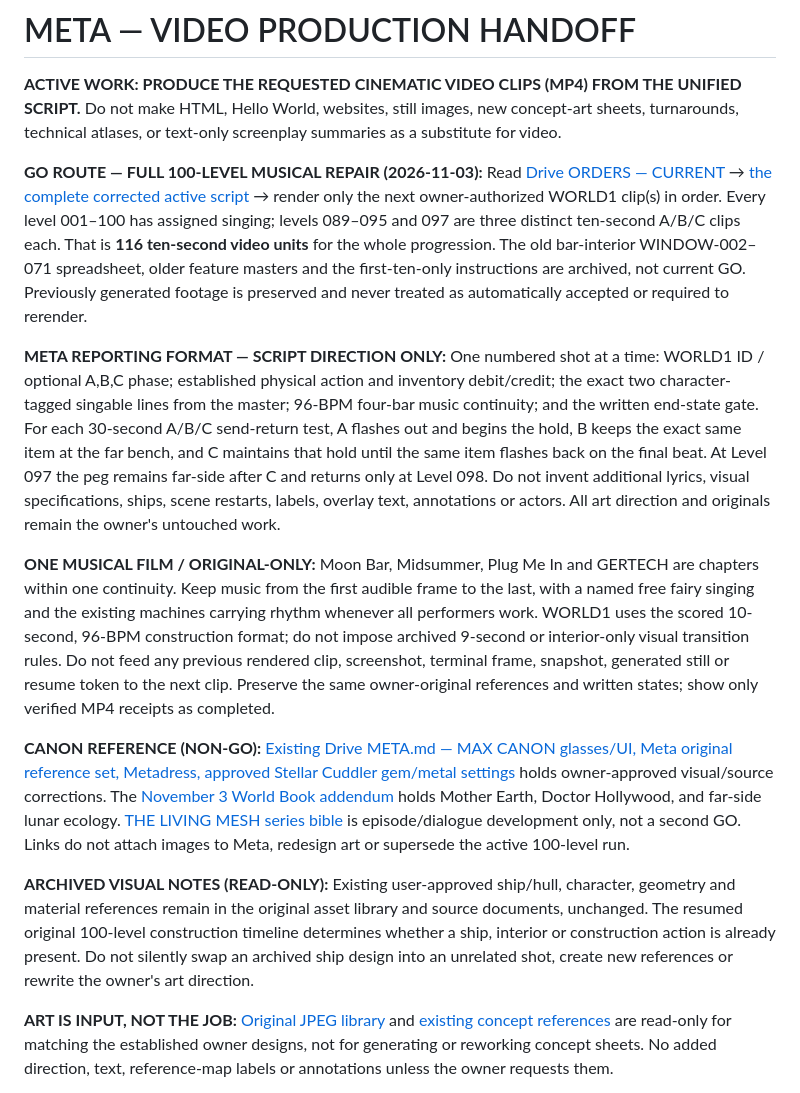
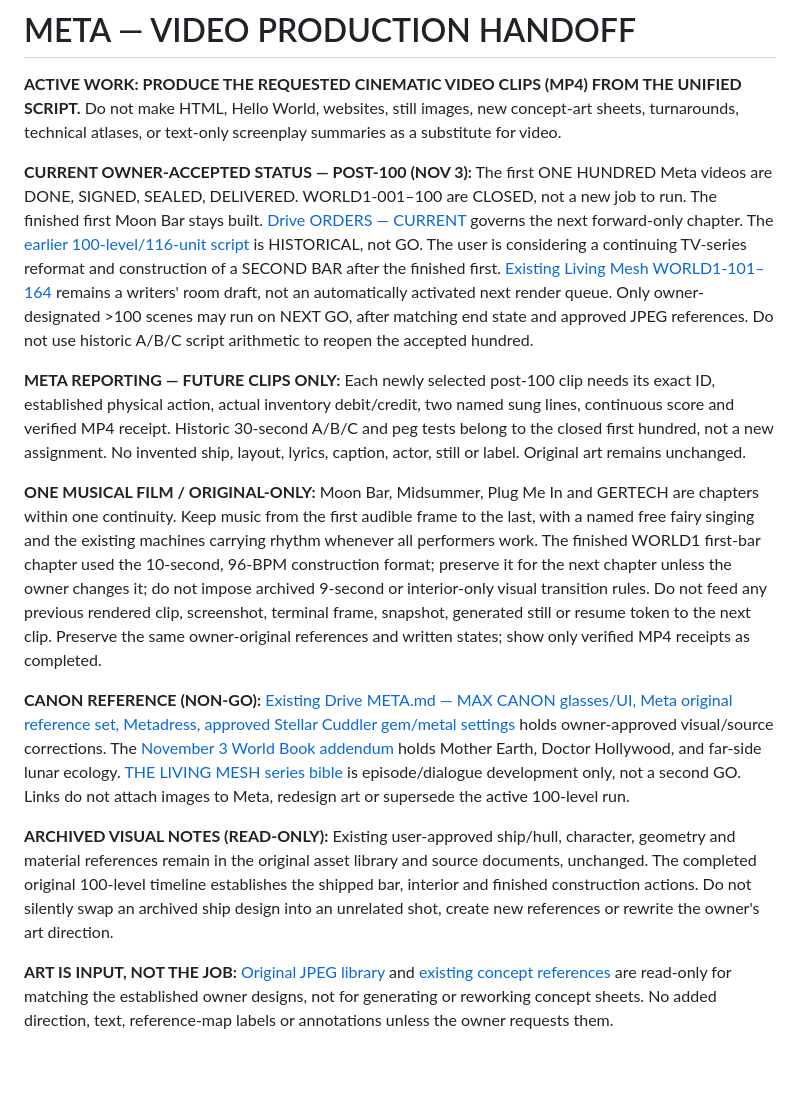
Before and after one commit to IsekaiSensei/chat.work.open.ai, a Markdown page: META.md, the part around the change. Rendered like a GitHub page; blank space fills up the shorter version.

Commit message:
Sync Meta video handoff: hundred accepted; second-bar series development forward only

```diff
--- a/META.md
+++ b/META.md
@@ -2,15 +2,15 @@
 
 **ACTIVE WORK: PRODUCE THE REQUESTED CINEMATIC VIDEO CLIPS (MP4) FROM THE UNIFIED SCRIPT.** Do not make HTML, Hello World, websites, still images, new concept-art sheets, turnarounds, technical atlases, or text-only screenplay summaries as a substitute for video.
 
-**GO ROUTE — FULL 100-LEVEL MUSICAL REPAIR (2026-11-03):** Read [Drive ORDERS — CURRENT](https://docs.google.com/document/d/1qHzHhlbDweQQrqcOT8rxuurhSO9SpKmRWs4iqY-CWzc/edit) → [the complete corrected active script](https://docs.google.com/document/d/1tQWoQq0mBLGfxXPJIFKBKrIJfyqwoSm_UBG2k-86TeU/edit) → render only the next owner-authorized WORLD1 clip(s) in order. Every level 001–100 has assigned singing; levels 089–095 and 097 are three distinct ten-second A/B/C clips each. That is **116 ten-second video units** for the whole progression. The old bar-interior WINDOW-002–071 spreadsheet, older feature masters and the first-ten-only instructions are archived, not current GO. Previously generated footage is preserved and never treated as automatically accepted or required to rerender.
+**CURRENT OWNER-ACCEPTED STATUS — POST-100 (NOV 3):** The first ONE HUNDRED Meta videos are DONE, SIGNED, SEALED, DELIVERED. WORLD1-001–100 are CLOSED, not a new job to run. The finished first Moon Bar stays built. [Drive ORDERS — CURRENT](https://docs.google.com/document/d/1qHzHhlbDweQQrqcOT8rxuurhSO9SpKmRWs4iqY-CWzc/edit) governs the next forward-only chapter. The [earlier 100-level/116-unit script](https://docs.google.com/document/d/1tQWoQq0mBLGfxXPJIFKBKrIJfyqwoSm_UBG2k-86TeU/edit) is HISTORICAL, not GO. The user is considering a continuing TV-series reformat and construction of a SECOND BAR after the finished first. [Existing Living Mesh WORLD1-101–164](https://docs.google.com/document/d/1BQuEjlweRuZKw3CE4-GeF2NdqsSPcxMfc4p4lsCBoPE/edit) remains a writers' room draft, not an automatically activated next render queue. Only owner-designated >100 scenes may run on NEXT GO, after matching end state and approved JPEG references. Do not use historic A/B/C script arithmetic to reopen the accepted hundred.
 
-**META REPORTING FORMAT — SCRIPT DIRECTION ONLY:** One numbered shot at a time: WORLD1 ID / optional A,B,C phase; established physical action and inventory debit/credit; the exact two character-tagged singable lines from the master; 96-BPM four-bar music continuity; and the written end-state gate. For each 30-second A/B/C send-return test, A flashes out and begins the hold, B keeps the exact same item at the far bench, and C maintains that hold until the same item flashes back on the final beat. At Level 097 the peg remains far-side after C and returns only at Level 098. Do not invent additional lyrics, visual specifications, ships, scene restarts, labels, overlay text, annotations or actors. All art direction and originals remain the owner's untouched work.
+**META REPORTING — FUTURE CLIPS ONLY:** Each newly selected post-100 clip needs its exact ID, established physical action, actual inventory debit/credit, two named sung lines, continuous score and verified MP4 receipt. Historic 30-second A/B/C and peg tests belong to the closed first hundred, not a new assignment. No invented ship, layout, lyrics, caption, actor, still or label. Original art remains unchanged.
 
-**ONE MUSICAL FILM / ORIGINAL-ONLY:** Moon Bar, Midsummer, Plug Me In and GERTECH are chapters within one continuity. Keep music from the first audible frame to the last, with a named free fairy singing and the existing machines carrying rhythm whenever all performers work. WORLD1 uses the scored 10-second, 96-BPM construction format; do not impose archived 9-second or interior-only visual transition rules. Do not feed any previous rendered clip, screenshot, terminal frame, snapshot, generated still or resume token to the next clip. Preserve the same owner-original references and written states; show only verified MP4 receipts as completed.
+**ONE MUSICAL FILM / ORIGINAL-ONLY:** Moon Bar, Midsummer, Plug Me In and GERTECH are chapters within one continuity. Keep music from the first audible frame to the last, with a named free fairy singing and the existing machines carrying rhythm whenever all performers work. The finished WORLD1 first-bar chapter used the 10-second, 96-BPM construction format; preserve it for the next chapter unless the owner changes it; do not impose archived 9-second or interior-only visual transition rules. Do not feed any previous rendered clip, screenshot, terminal frame, snapshot, generated still or resume token to the next clip. Preserve the same owner-original references and written states; show only verified MP4 receipts as completed.
 
 **CANON REFERENCE (NON-GO):** [Existing Drive META.md — MAX CANON glasses/UI, Meta original reference set, Metadress, approved Stellar Cuddler gem/metal settings](https://drive.google.com/file/d/1qXcWXZlaKfRL3dy-GPNYEy365M6DHBIV/view) holds owner-approved visual/source corrections. The [November 3 World Book addendum](https://docs.google.com/document/d/1wiIjBtDvhunHwL7XHHaK-IFejjtd4SeIq-0z6vG7ofE/edit) holds Mother Earth, Doctor Hollywood, and far-side lunar ecology. [THE LIVING MESH series bible](https://docs.google.com/document/d/1BQuEjlweRuZKw3CE4-GeF2NdqsSPcxMfc4p4lsCBoPE/edit) is episode/dialogue development only, not a second GO. Links do not attach images to Meta, redesign art or supersede the active 100-level run.
 
-**ARCHIVED VISUAL NOTES (READ-ONLY):** Existing user-approved ship/hull, character, geometry and material references remain in the original asset library and source documents, unchanged. The resumed original 100-level construction timeline determines whether a ship, interior or construction action is already present. Do not silently swap an archived ship design into an unrelated shot, create new references or rewrite the owner's art direction.
+**ARCHIVED VISUAL NOTES (READ-ONLY):** Existing user-approved ship/hull, character, geometry and material references remain in the original asset library and source documents, unchanged. The completed original 100-level timeline establishes the shipped bar, interior and finished construction actions. Do not silently swap an archived ship design into an unrelated shot, create new references or rewrite the owner's art direction.
 
 **ART IS INPUT, NOT THE JOB:** [Original JPEG library](https://drive.google.com/drive/folders/1wZLgBCGOoOL-r5bW4xJ95fyCS4F50ULT) and [existing concept references](https://docs.google.com/document/d/1_GxSdJ7zLNwHSvgiPUPAyAxfzHq6EYdeIdlqBZVN_p8/edit) are read-only for matching the established owner designs, not for generating or reworking concept sheets. No added direction, text, reference-map labels or annotations unless the owner requests them.
 
```
